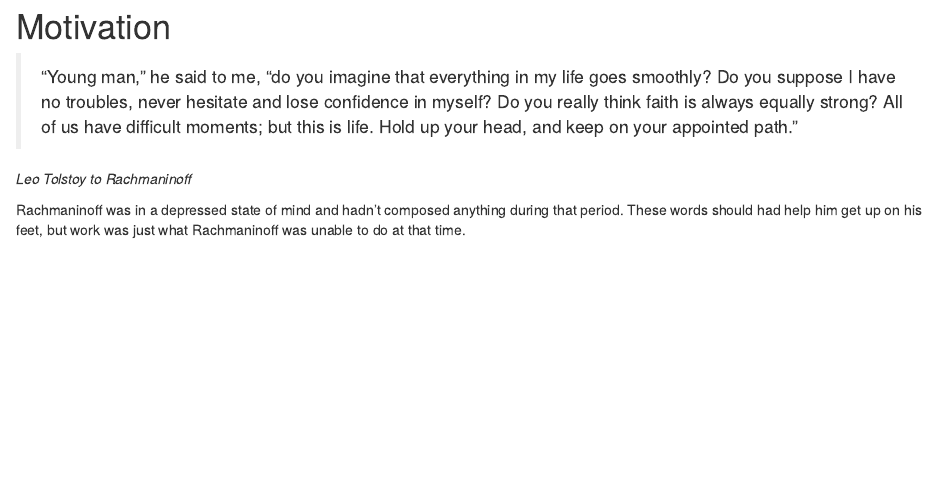
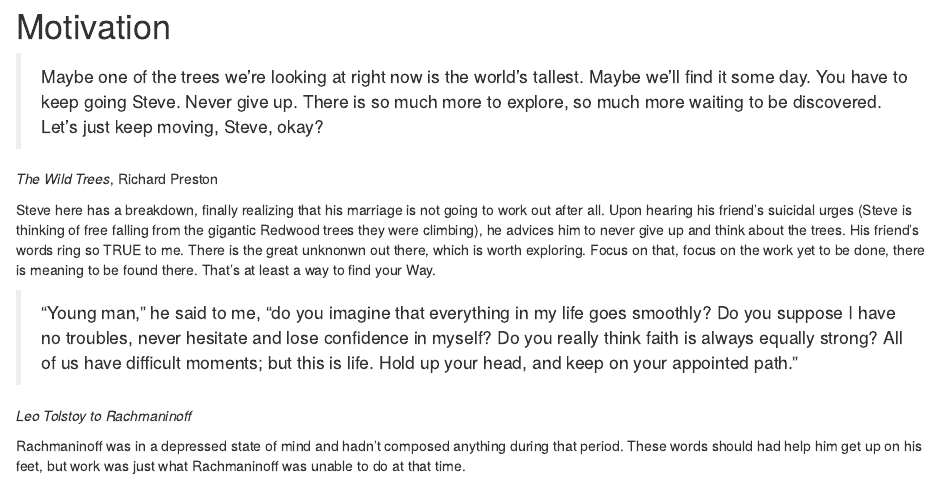
Before and after one commit to bblodfon/quote-book, an R Markdown document (motivation.Rmd): the page in a window 1100 px wide, from its top. Rendered offline with R 4.5, knitr and Pandoc, with nearby package versions; drawn as R Markdown's standard HTML page in place of the format the file asks for.

Commit message:
add Wild Trees quote

```diff
--- a/motivation.Rmd
+++ b/motivation.Rmd
@@ -1,4 +1,20 @@
 # Motivation {-}
+
+> Maybe one of the trees we're looking at right now is the world's tallest.
+Maybe we'll find it some day.
+You have to keep going Steve.
+Never give up.
+There is so much more to explore, so much more waiting to be discovered.
+Let's just keep moving, Steve, okay?
+
+*The Wild Trees*, Richard Preston
+
+Steve here has a breakdown, finally realizing that his marriage is not going to work out after all.
+Upon hearing his friend's suicidal urges (Steve is thinking of free falling from the gigantic Redwood trees they were climbing), he advices him to never give up and think about the trees.
+His friend's words ring so TRUE to me.
+There is the great unknonwn out there, which is worth exploring.
+Focus on that, focus on the work yet to be done, there is meaning to be found there.
+That's at least a way to find your Way.
 
 > "Young man," he said to me, "do you imagine that everything in my life goes
 smoothly? Do you suppose I have no troubles, never hesitate and lose confidence
```
